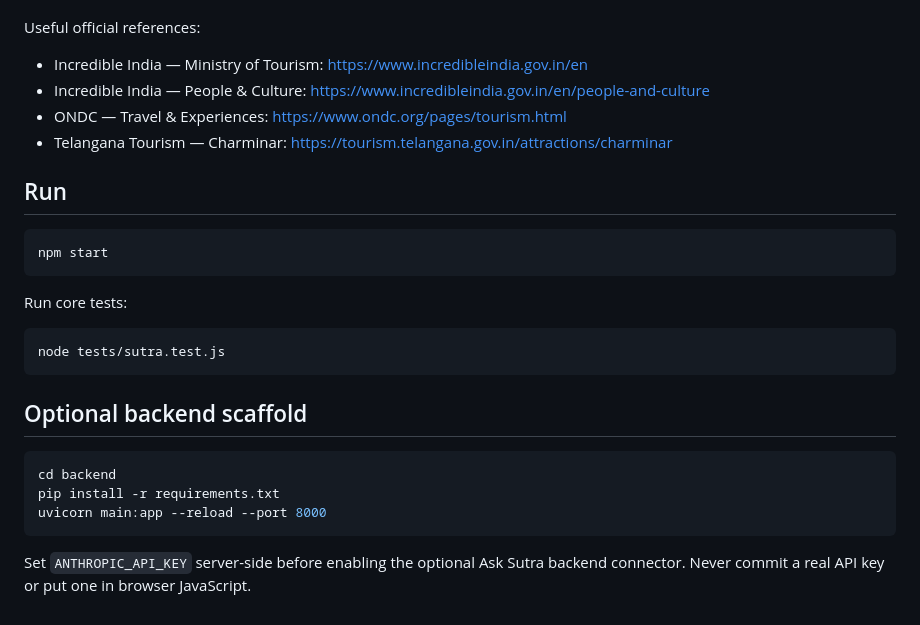
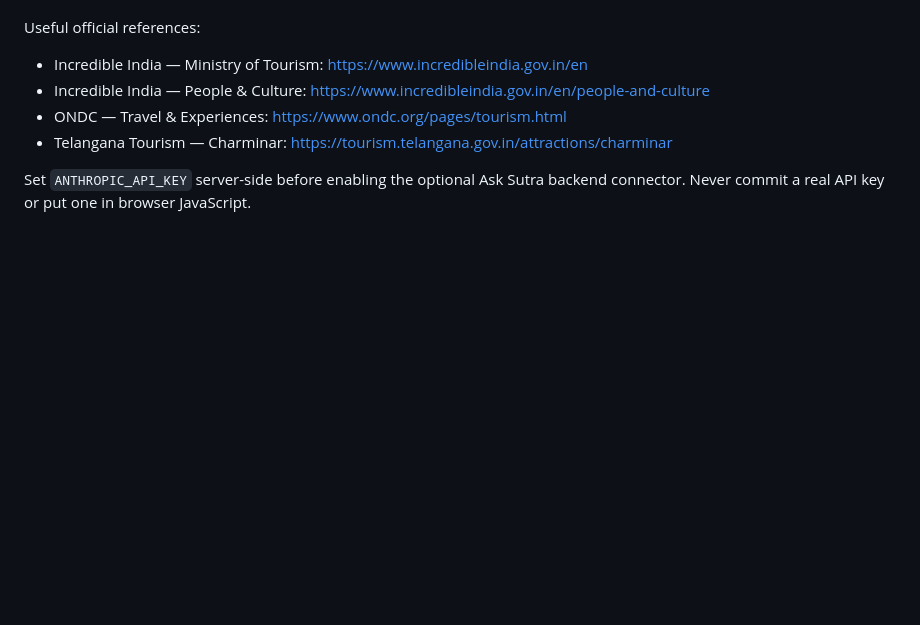
Before and after one commit to paridhigupta-23/sutra-geo-game, a Markdown page: README.md, the part around the change. Drawn GitHub-style; blank space fills up the shorter version.

````diff
--- a/README.md
+++ b/README.md
@@ -100,24 +100,6 @@ Useful official references:
 - ONDC — Travel & Experiences: https://www.ondc.org/pages/tourism.html
 - Telangana Tourism — Charminar: https://tourism.telangana.gov.in/attractions/charminar
 
-## Run
 
-```bash
-npm start
-```
-
-Run core tests:
-
-```bash
-node tests/sutra.test.js
-```
-
-## Optional backend scaffold
-
-```bash
-cd backend
-pip install -r requirements.txt
-uvicorn main:app --reload --port 8000
-```
 
 Set `ANTHROPIC_API_KEY` server-side before enabling the optional Ask Sutra backend connector. Never commit a real API key or put one in browser JavaScript.
````
